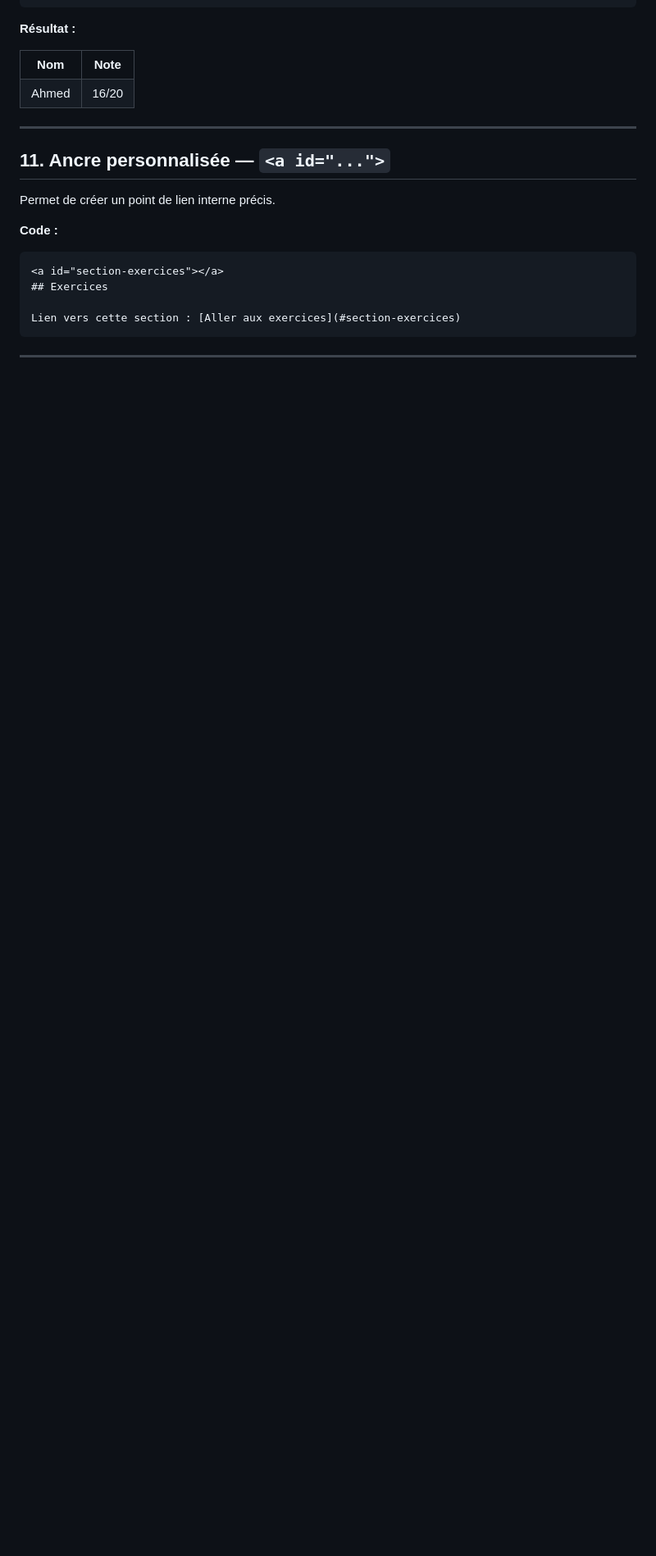
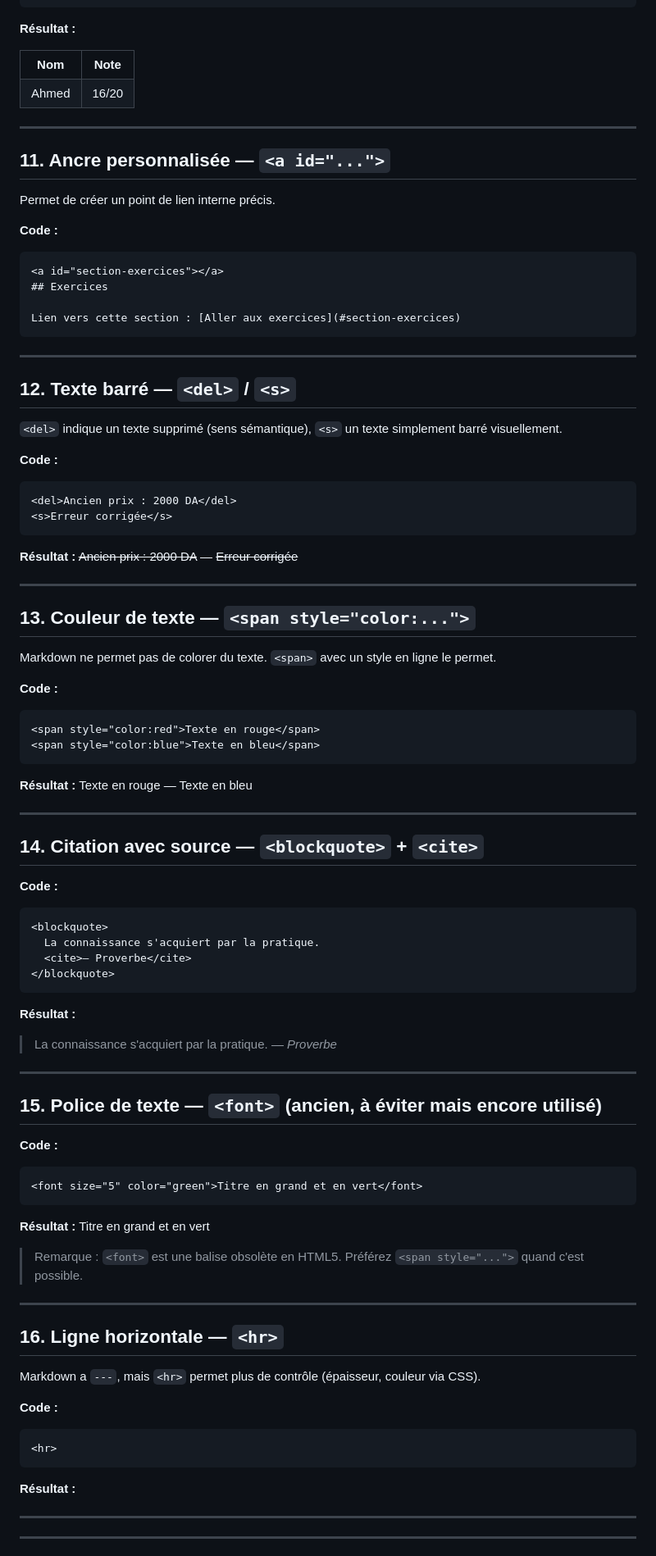
Before and after one commit to ChikhM1948/Learn-Web-Frontend, a Markdown page: Html-Sheet-Tags/Html-Tags.Md, the part around one of its changes. Shown at 82% size. Rendered like a GitHub page; blank space fills up the shorter version.

````diff
--- a/Html-Sheet-Tags/Html-Tags.Md
+++ b/Html-Sheet-Tags/Html-Tags.Md
@@ -181,3 +181,78 @@ Lien vers cette section : [Aller aux exercices](#section-exercices)
 
 ---
 
+## 12. Texte barré — `<del>` / `<s>`
+
+`<del>` indique un texte supprimé (sens sémantique), `<s>` un texte simplement barré visuellement.
+
+**Code :**
+```html
+<del>Ancien prix : 2000 DA</del>
+<s>Erreur corrigée</s>
+```
+
+**Résultat :** <del>Ancien prix : 2000 DA</del> — <s>Erreur corrigée</s>
+
+---
+
+## 13. Couleur de texte — `<span style="color:...">`
+
+Markdown ne permet pas de colorer du texte. `<span>` avec un style en ligne le permet.
+
+**Code :**
+```html
+<span style="color:red">Texte en rouge</span>
+<span style="color:blue">Texte en bleu</span>
+```
+
+**Résultat :** <span style="color:red">Texte en rouge</span> — <span style="color:blue">Texte en bleu</span>
+
+---
+
+## 14. Citation avec source — `<blockquote>` + `<cite>`
+
+**Code :**
+```html
+<blockquote>
+  La connaissance s'acquiert par la pratique.
+  <cite>— Proverbe</cite>
+</blockquote>
+```
+
+**Résultat :**
+
+<blockquote>
+  La connaissance s'acquiert par la pratique.
+  <cite>— Proverbe</cite>
+</blockquote>
+
+---
+
+## 15. Police de texte — `<font>` (ancien, à éviter mais encore utilisé)
+
+**Code :**
+```html
+<font size="5" color="green">Titre en grand et en vert</font>
+```
+
+**Résultat :** <font size="5" color="green">Titre en grand et en vert</font>
+
+> Remarque : `<font>` est une balise obsolète en HTML5. Préférez `<span style="...">` quand c'est possible.
+
+---
+
+## 16. Ligne horizontale — `<hr>`
+
+Markdown a `---`, mais `<hr>` permet plus de contrôle (épaisseur, couleur via CSS).
+
+**Code :**
+```html
+<hr>
+```
+
+**Résultat :**
+
+<hr>
+
+---
+
````
Also changed, not shown: other parts of Html-Sheet-Tags/Html-Tags.Md (+68 -1 lines).
